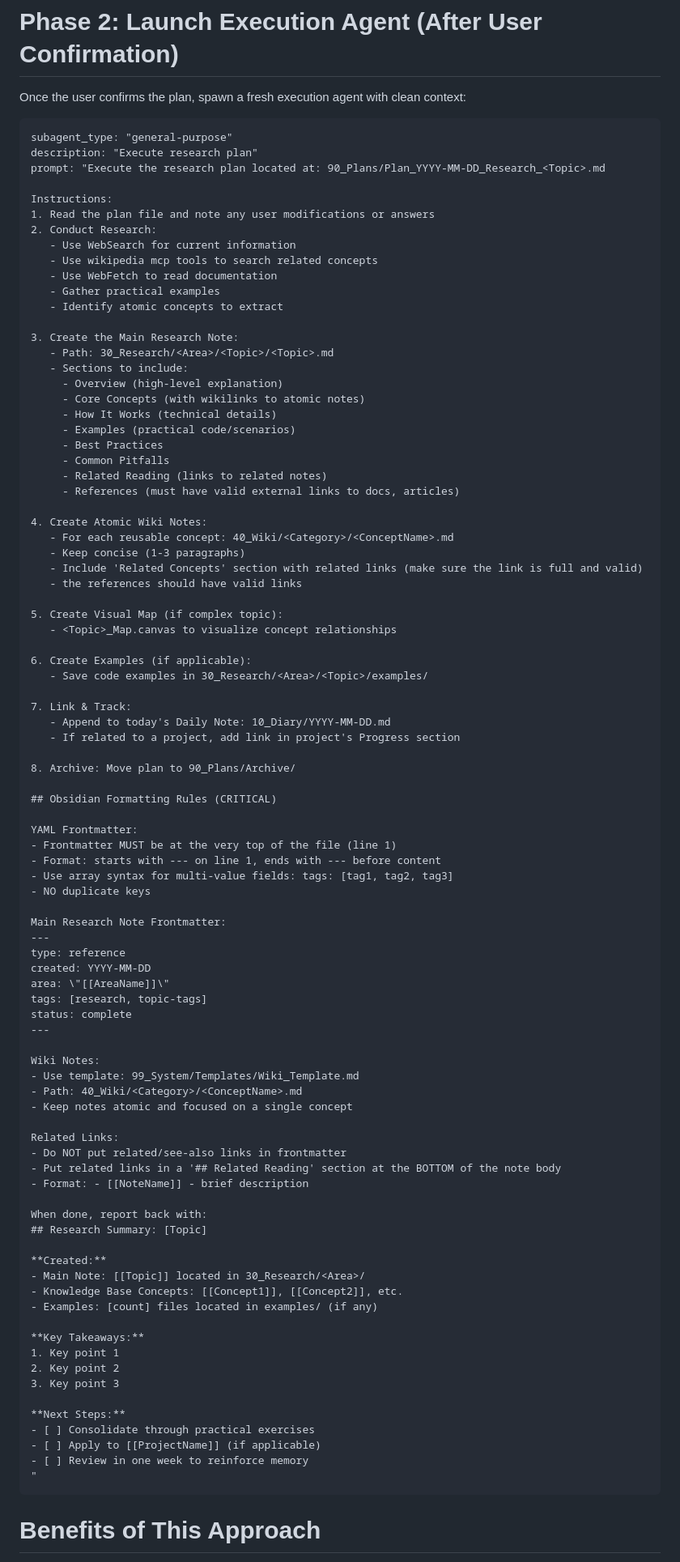
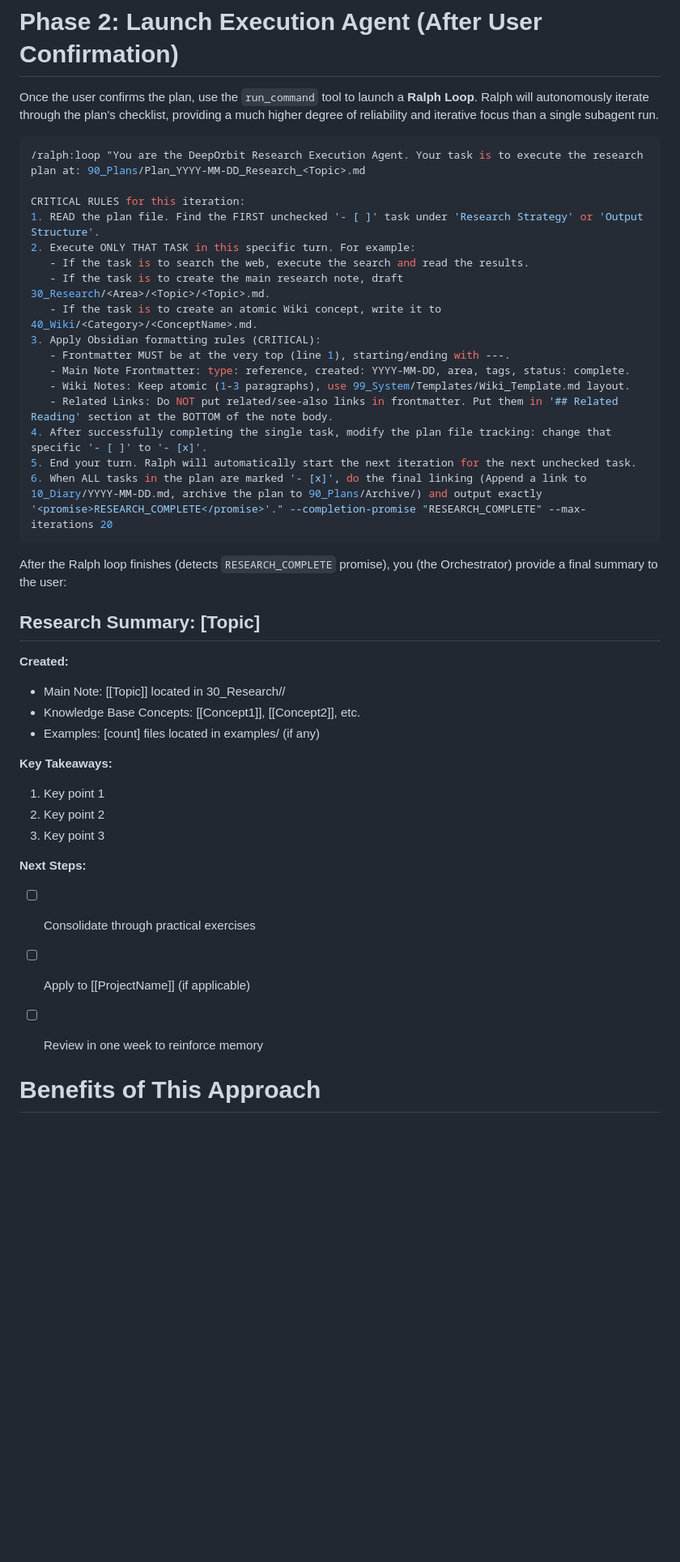
Before and after one commit to dull-bird/DeepOrbit, a Markdown page: skills/do.research/SKILL.md, the part around the change. Shown at 81% size. Drawn GitHub-style; blank space fills up the shorter version.

Commit message:
refactor: Switch research execution from a single subagent prompt to an iterative Ralph Loop using `run_command`.

````diff
--- a/skills/do.research/SKILL.md
+++ b/skills/do.research/SKILL.md
@@ -90,80 +90,29 @@ After the planning agent returns, check the plan file path is `90_Plans/Plan_YYY
 
 # Phase 2: Launch Execution Agent (After User Confirmation)
 
-Once the user confirms the plan, spawn a fresh execution agent with clean context:
+Once the user confirms the plan, use the `run_command` tool to launch a **Ralph Loop**. Ralph will autonomously iterate through the plan's checklist, providing a much higher degree of reliability and iterative focus than a single subagent run.
 
+```bash
+/ralph:loop "You are the DeepOrbit Research Execution Agent. Your task is to execute the research plan at: 90_Plans/Plan_YYYY-MM-DD_Research_<Topic>.md
+
+CRITICAL RULES for this iteration:
+1. READ the plan file. Find the FIRST unchecked '- [ ]' task under 'Research Strategy' or 'Output Structure'.
+2. Execute ONLY THAT TASK in this specific turn. For example:
+   - If the task is to search the web, execute the search and read the results.
+   - If the task is to create the main research note, draft 30_Research/<Area>/<Topic>/<Topic>.md.
+   - If the task is to create an atomic Wiki concept, write it to 40_Wiki/<Category>/<ConceptName>.md.
+3. Apply Obsidian formatting rules (CRITICAL):
+   - Frontmatter MUST be at the very top (line 1), starting/ending with ---.
+   - Main Note Frontmatter: type: reference, created: YYYY-MM-DD, area, tags, status: complete.
+   - Wiki Notes: Keep atomic (1-3 paragraphs), use 99_System/Templates/Wiki_Template.md layout.
+   - Related Links: Do NOT put related/see-also links in frontmatter. Put them in '## Related Reading' section at the BOTTOM of the note body.
+4. After successfully completing the single task, modify the plan file tracking: change that specific '- [ ]' to '- [x]'.
+5. End your turn. Ralph will automatically start the next iteration for the next unchecked task.
+6. When ALL tasks in the plan are marked '- [x]', do the final linking (Append a link to 10_Diary/YYYY-MM-DD.md, archive the plan to 90_Plans/Archive/) and output exactly '<promise>RESEARCH_COMPLETE</promise>'." --completion-promise "RESEARCH_COMPLETE" --max-iterations 20
 ```
-subagent_type: "general-purpose"
-description: "Execute research plan"
-prompt: "Execute the research plan located at: 90_Plans/Plan_YYYY-MM-DD_Research_<Topic>.md
 
-Instructions:
-1. Read the plan file and note any user modifications or answers
-2. Conduct Research:
-   - Use WebSearch for current information
-   - Use wikipedia mcp tools to search related concepts
-   - Use WebFetch to read documentation
-   - Gather practical examples
-   - Identify atomic concepts to extract
+After the Ralph loop finishes (detects `RESEARCH_COMPLETE` promise), you (the Orchestrator) provide a final summary to the user:
 
-3. Create the Main Research Note:
-   - Path: 30_Research/<Area>/<Topic>/<Topic>.md
-   - Sections to include:
-     - Overview (high-level explanation)
-     - Core Concepts (with wikilinks to atomic notes)
-     - How It Works (technical details)
-     - Examples (practical code/scenarios)
-     - Best Practices
-     - Common Pitfalls
-     - Related Reading (links to related notes)
-     - References (must have valid external links to docs, articles)
-
-4. Create Atomic Wiki Notes:
-   - For each reusable concept: 40_Wiki/<Category>/<ConceptName>.md
-   - Keep concise (1-3 paragraphs)
-   - Include 'Related Concepts' section with related links (make sure the link is full and valid)
-   - the references should have valid links
-
-5. Create Visual Map (if complex topic):
-   - <Topic>_Map.canvas to visualize concept relationships
-
-6. Create Examples (if applicable):
-   - Save code examples in 30_Research/<Area>/<Topic>/examples/
-
-7. Link & Track:
-   - Append to today's Daily Note: 10_Diary/YYYY-MM-DD.md
-   - If related to a project, add link in project's Progress section
-
-8. Archive: Move plan to 90_Plans/Archive/
-
-## Obsidian Formatting Rules (CRITICAL)
-
-YAML Frontmatter:
-- Frontmatter MUST be at the very top of the file (line 1)
-- Format: starts with --- on line 1, ends with --- before content
-- Use array syntax for multi-value fields: tags: [tag1, tag2, tag3]
-- NO duplicate keys
-
-Main Research Note Frontmatter:
----
-type: reference
-created: YYYY-MM-DD
-area: \"[[AreaName]]\"
-tags: [research, topic-tags]
-status: complete
----
-
-Wiki Notes:
-- Use template: 99_System/Templates/Wiki_Template.md
-- Path: 40_Wiki/<Category>/<ConceptName>.md
-- Keep notes atomic and focused on a single concept
-
-Related Links:
-- Do NOT put related/see-also links in frontmatter
-- Put related links in a '## Related Reading' section at the BOTTOM of the note body
-- Format: - [[NoteName]] - brief description
-
-When done, report back with:
 ## Research Summary: [Topic]
 
 **Created:**
@@ -180,8 +129,7 @@ When done, report back with:
 - [ ] Consolidate through practical exercises
 - [ ] Apply to [[ProjectName]] (if applicable)
 - [ ] Review in one week to reinforce memory
-"
-```
+
 
 # Benefits of This Approach
 
````
